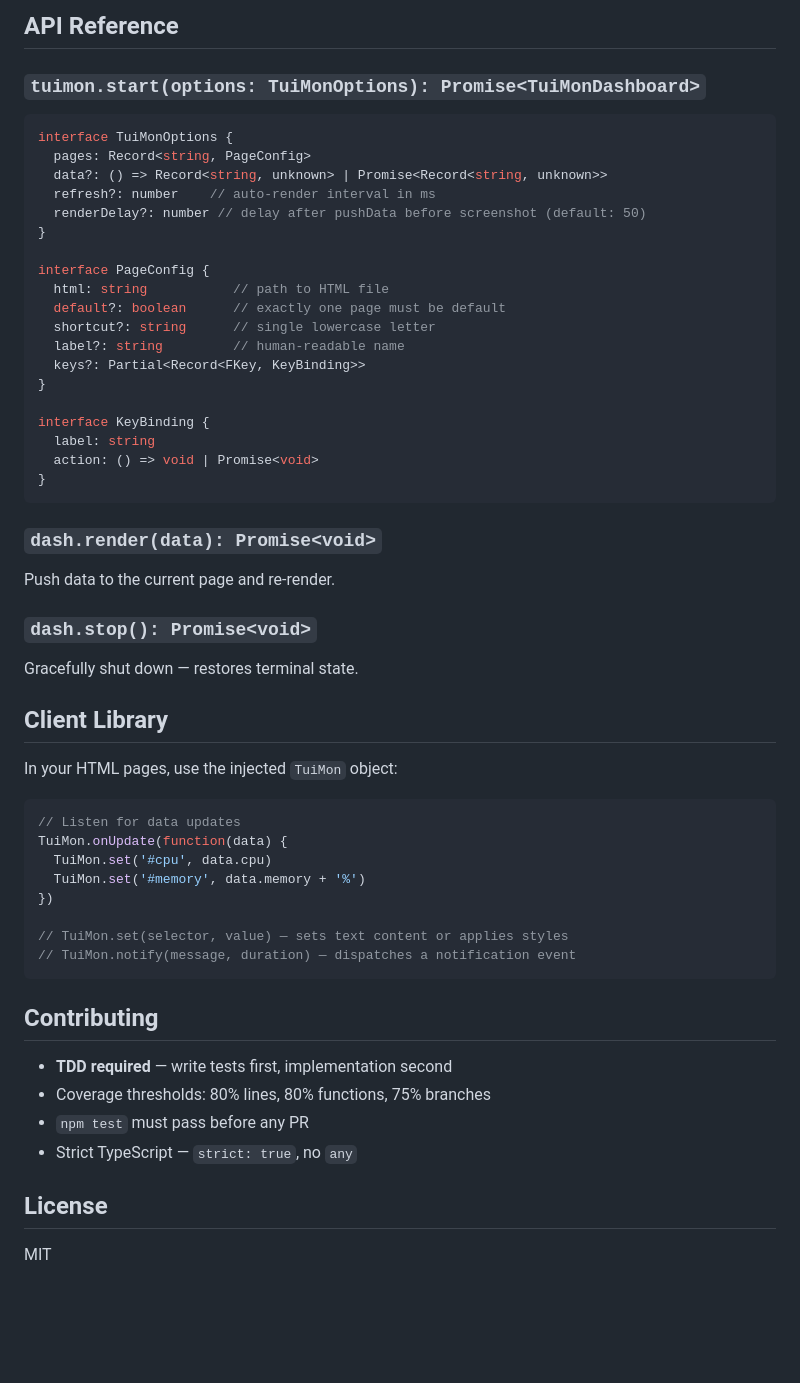
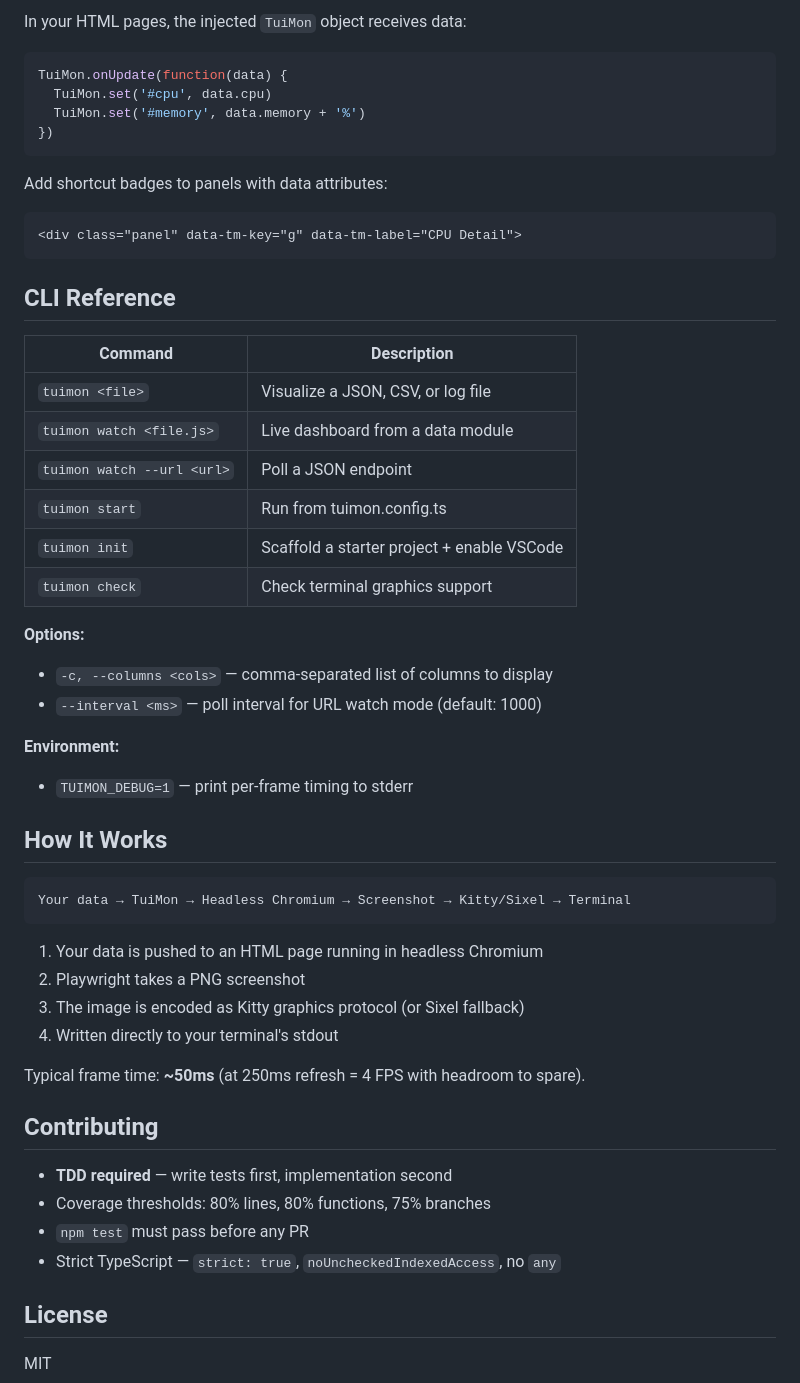
Before and after one commit to TheDecipherist/tuimon, a Markdown page: README.md, the part around one of its changes. Drawn GitHub-style; blank space fills up the shorter version.

````diff
--- a/README.md
+++ b/README.md
@@ -142,59 +233,56 @@ The F-key bar at the bottom always reflects the active page's bindings.
 
-## API Reference
-
-### `tuimon.start(options: TuiMonOptions): Promise<TuiMonDashboard>`
-
-```typescript
-interface TuiMonOptions {
-  pages: Record<string, PageConfig>
-  data?: () => Record<string, unknown> | Promise<Record<string, unknown>>
-  refresh?: number    // auto-render interval in ms
-  renderDelay?: number // delay after pushData before screenshot (default: 50)
-}
-
-interface PageConfig {
-  html: string           // path to HTML file
-  default?: boolean      // exactly one page must be default
-  shortcut?: string      // single lowercase letter
-  label?: string         // human-readable name
-  keys?: Partial<Record<FKey, KeyBinding>>
-}
-
-interface KeyBinding {
-  label: string
-  action: () => void | Promise<void>
-}
-```
-
-### `dash.render(data): Promise<void>`
-
-Push data to the current page and re-render.
-
-### `dash.stop(): Promise<void>`
-
-Gracefully shut down — restores terminal state.
-
-## Client Library
-
-In your HTML pages, use the injected `TuiMon` object:
+In your HTML pages, the injected `TuiMon` object receives data:
 
 ```javascript
-// Listen for data updates
 TuiMon.onUpdate(function(data) {
   TuiMon.set('#cpu', data.cpu)
   TuiMon.set('#memory', data.memory + '%')
 })
+```
 
-// TuiMon.set(selector, value) — sets text content or applies styles
-// TuiMon.notify(message, duration) — dispatches a notification event
+Add shortcut badges to panels with data attributes:
+
+```html
+<div class="panel" data-tm-key="g" data-tm-label="CPU Detail">
 ```
+
+## CLI Reference
+
+| Command | Description |
+|---------|-------------|
+| `tuimon <file>` | Visualize a JSON, CSV, or log file |
+| `tuimon watch <file.js>` | Live dashboard from a data module |
+| `tuimon watch --url <url>` | Poll a JSON endpoint |
+| `tuimon start` | Run from tuimon.config.ts |
+| `tuimon init` | Scaffold a starter project + enable VSCode |
+| `tuimon check` | Check terminal graphics support |
+
+**Options:**
+- `-c, --columns <cols>` — comma-separated list of columns to display
+- `--interval <ms>` — poll interval for URL watch mode (default: 1000)
+
+**Environment:**
+- `TUIMON_DEBUG=1` — print per-frame timing to stderr
+
+## How It Works
+
+```
+Your data → TuiMon → Headless Chromium → Screenshot → Kitty/Sixel → Terminal
+```
+
+1. Your data is pushed to an HTML page running in headless Chromium
+2. Playwright takes a PNG screenshot
+3. The image is encoded as Kitty graphics protocol (or Sixel fallback)
+4. Written directly to your terminal's stdout
+
+Typical frame time: **~50ms** (at 250ms refresh = 4 FPS with headroom to spare).
 
 ## Contributing
 
 - **TDD required** — write tests first, implementation second
 - Coverage thresholds: 80% lines, 80% functions, 75% branches
 - `npm test` must pass before any PR
-- Strict TypeScript — `strict: true`, no `any`
+- Strict TypeScript — `strict: true`, `noUncheckedIndexedAccess`, no `any`
 
 ## License
 
````
Also changed, not shown: other parts of README.md (+156 -65 lines).
